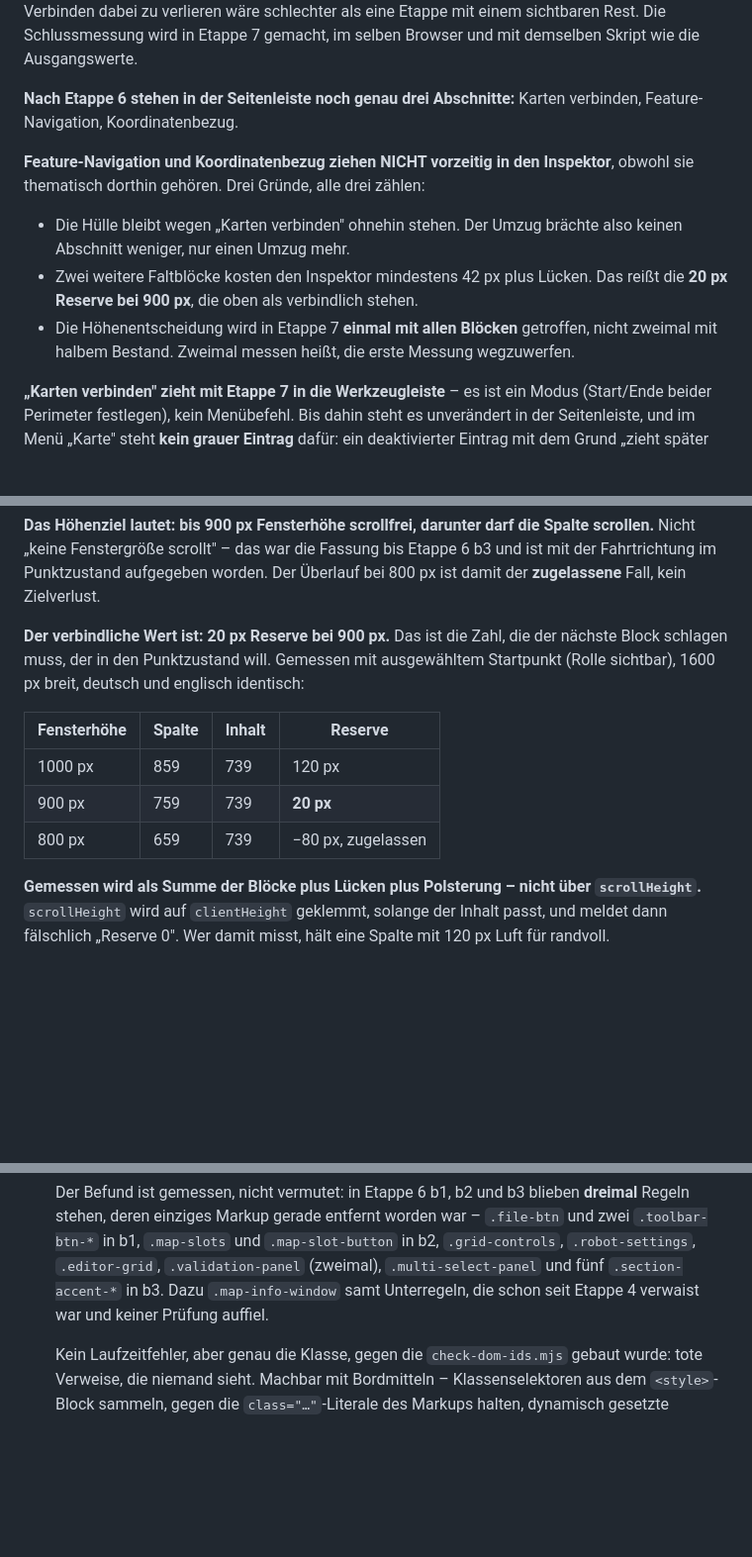
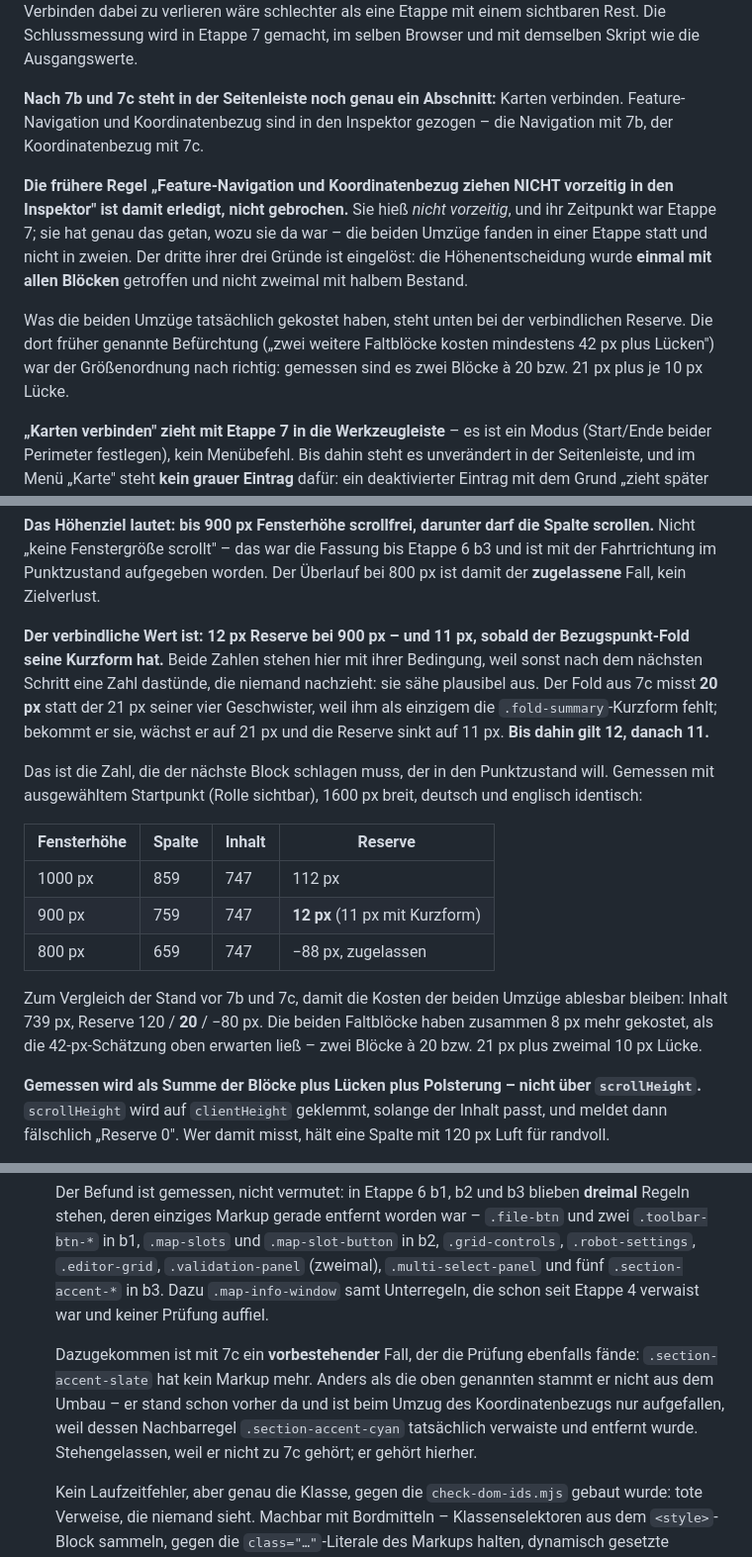
Before and after one commit to Algo-giti/Web-Map-Editor, a Markdown page: CLAUDE.md, 3 parts joined by grey strips. Shown at 99% size. GitHub-like rendering; blank space fills up the shorter version.

```diff
--- a/CLAUDE.md
+++ b/CLAUDE.md
@@ -945,20 +945,21 @@ Verbinden dabei zu verlieren wäre schlechter als eine Etappe mit einem
 sichtbaren Rest. Die Schlussmessung wird in Etappe 7 gemacht, im selben Browser
 und mit demselben Skript wie die Ausgangswerte.
 
-**Nach Etappe 6 stehen in der Seitenleiste noch genau drei Abschnitte:**
-Karten verbinden, Feature-Navigation, Koordinatenbezug.
-
-**Feature-Navigation und Koordinatenbezug ziehen NICHT vorzeitig in den
-Inspektor**, obwohl sie thematisch dorthin gehören. Drei Gründe, alle drei
-zählen:
-
-- Die Hülle bleibt wegen „Karten verbinden" ohnehin stehen. Der Umzug brächte
-  also keinen Abschnitt weniger, nur einen Umzug mehr.
-- Zwei weitere Faltblöcke kosten den Inspektor mindestens 42 px plus Lücken.
-  Das reißt die **20 px Reserve bei 900 px**, die oben als verbindlich stehen.
-- Die Höhenentscheidung wird in Etappe 7 **einmal mit allen Blöcken** getroffen,
-  nicht zweimal mit halbem Bestand. Zweimal messen heißt, die erste Messung
-  wegzuwerfen.
+**Nach 7b und 7c steht in der Seitenleiste noch genau ein Abschnitt:**
+Karten verbinden. Feature-Navigation und Koordinatenbezug sind in den Inspektor
+gezogen – die Navigation mit 7b, der Koordinatenbezug mit 7c.
+
+**Die frühere Regel „Feature-Navigation und Koordinatenbezug ziehen NICHT
+vorzeitig in den Inspektor" ist damit erledigt, nicht gebrochen.** Sie hieß
+*nicht vorzeitig*, und ihr Zeitpunkt war Etappe 7; sie hat genau das getan,
+wozu sie da war – die beiden Umzüge fanden in einer Etappe statt und nicht in
+zweien. Der dritte ihrer drei Gründe ist eingelöst: die Höhenentscheidung wurde
+**einmal mit allen Blöcken** getroffen und nicht zweimal mit halbem Bestand.
+
+Was die beiden Umzüge tatsächlich gekostet haben, steht unten bei der
+verbindlichen Reserve. Die dort früher genannte Befürchtung („zwei weitere
+Faltblöcke kosten mindestens 42 px plus Lücken") war der Größenordnung nach
+richtig: gemessen sind es zwei Blöcke à 20 bzw. 21 px plus je 10 px Lücke.
 
 **„Karten verbinden" zieht mit Etappe 7 in die Werkzeugleiste** – es ist ein
 Modus (Start/Ende beider Perimeter festlegen), kein Menübefehl. Bis dahin steht
@@ -1307,16 +1308,28 @@ Spalte scrollen.** Nicht „keine Fenstergröße scrollt" – das war die Fassun
 Etappe 6 b3 und ist mit der Fahrtrichtung im Punktzustand aufgegeben worden.
 Der Überlauf bei 800 px ist damit der **zugelassene** Fall, kein Zielverlust.
 
-**Der verbindliche Wert ist: 20 px Reserve bei 900 px.** Das ist die Zahl, die
-der nächste Block schlagen muss, der in den Punktzustand will. Gemessen mit
-ausgewähltem Startpunkt (Rolle sichtbar), 1600 px breit, deutsch und englisch
-identisch:
+**Der verbindliche Wert ist: 12 px Reserve bei 900 px – und 11 px, sobald der
+Bezugspunkt-Fold seine Kurzform hat.** Beide Zahlen stehen hier mit ihrer
+Bedingung, weil sonst nach dem nächsten Schritt eine Zahl dastünde, die niemand
+nachzieht: sie sähe plausibel aus. Der Fold aus 7c misst **20 px** statt der
+21 px seiner vier Geschwister, weil ihm als einzigem die
+`.fold-summary`-Kurzform fehlt; bekommt er sie, wächst er auf 21 px und die
+Reserve sinkt auf 11 px. **Bis dahin gilt 12, danach 11.**
+
+Das ist die Zahl, die der nächste Block schlagen muss, der in den Punktzustand
+will. Gemessen mit ausgewähltem Startpunkt (Rolle sichtbar), 1600 px breit,
+deutsch und englisch identisch:
 
 | Fensterhöhe | Spalte | Inhalt | Reserve |
 |---|---|---|---|
-| 1000 px | 859 | 739 | 120 px |
-| 900 px | 759 | 739 | **20 px** |
-| 800 px | 659 | 739 | −80 px, zugelassen |
+| 1000 px | 859 | 747 | 112 px |
+| 900 px | 759 | 747 | **12 px** (11 px mit Kurzform) |
+| 800 px | 659 | 747 | −88 px, zugelassen |
+
+Zum Vergleich der Stand vor 7b und 7c, damit die Kosten der beiden Umzüge
+ablesbar bleiben: Inhalt 739 px, Reserve 120 / **20** / −80 px. Die beiden
+Faltblöcke haben zusammen 8 px mehr gekostet, als die 42-px-Schätzung oben
+erwarten ließ – zwei Blöcke à 20 bzw. 21 px plus zweimal 10 px Lücke.
 
 **Gemessen wird als Summe der Blöcke plus Lücken plus Polsterung – nicht über
 `scrollHeight`.** `scrollHeight` wird auf `clientHeight` geklemmt, solange der
@@ -2336,6 +2349,13 @@ Frameworks/Bundler, versteckte private Testdaten in Kommentaren oder Code.
   `.section-accent-*` in b3. Dazu `.map-info-window` samt Unterregeln, die
   schon seit Etappe 4 verwaist war und keiner Prüfung auffiel.
 
+  Dazugekommen ist mit 7c ein **vorbestehender** Fall, der die Prüfung
+  ebenfalls fände: `.section-accent-slate` hat kein Markup mehr. Anders als die
+  oben genannten stammt er nicht aus dem Umbau – er stand schon vorher da und
+  ist beim Umzug des Koordinatenbezugs nur aufgefallen, weil dessen
+  Nachbarregel `.section-accent-cyan` tatsächlich verwaiste und entfernt wurde.
+  Stehengelassen, weil er nicht zu 7c gehört; er gehört hierher.
+
   Kein Laufzeitfehler, aber genau die Klasse, gegen die `check-dom-ids.mjs`
   gebaut wurde: tote Verweise, die niemand sieht. Machbar mit Bordmitteln –
   Klassenselektoren aus dem `<style>`-Block sammeln, gegen die
```
Also changed, not shown: other parts of CLAUDE.md (+61 -9 lines).
